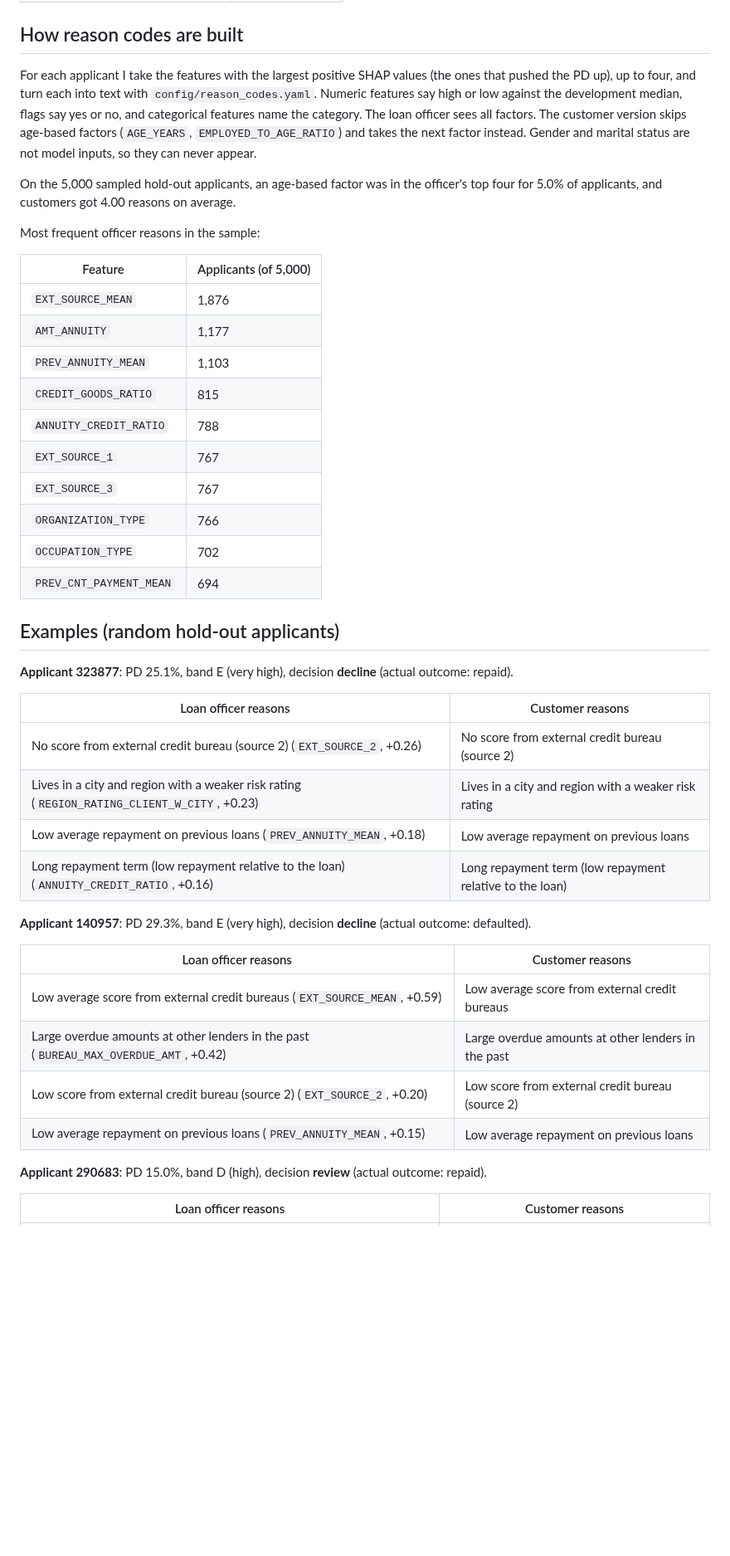
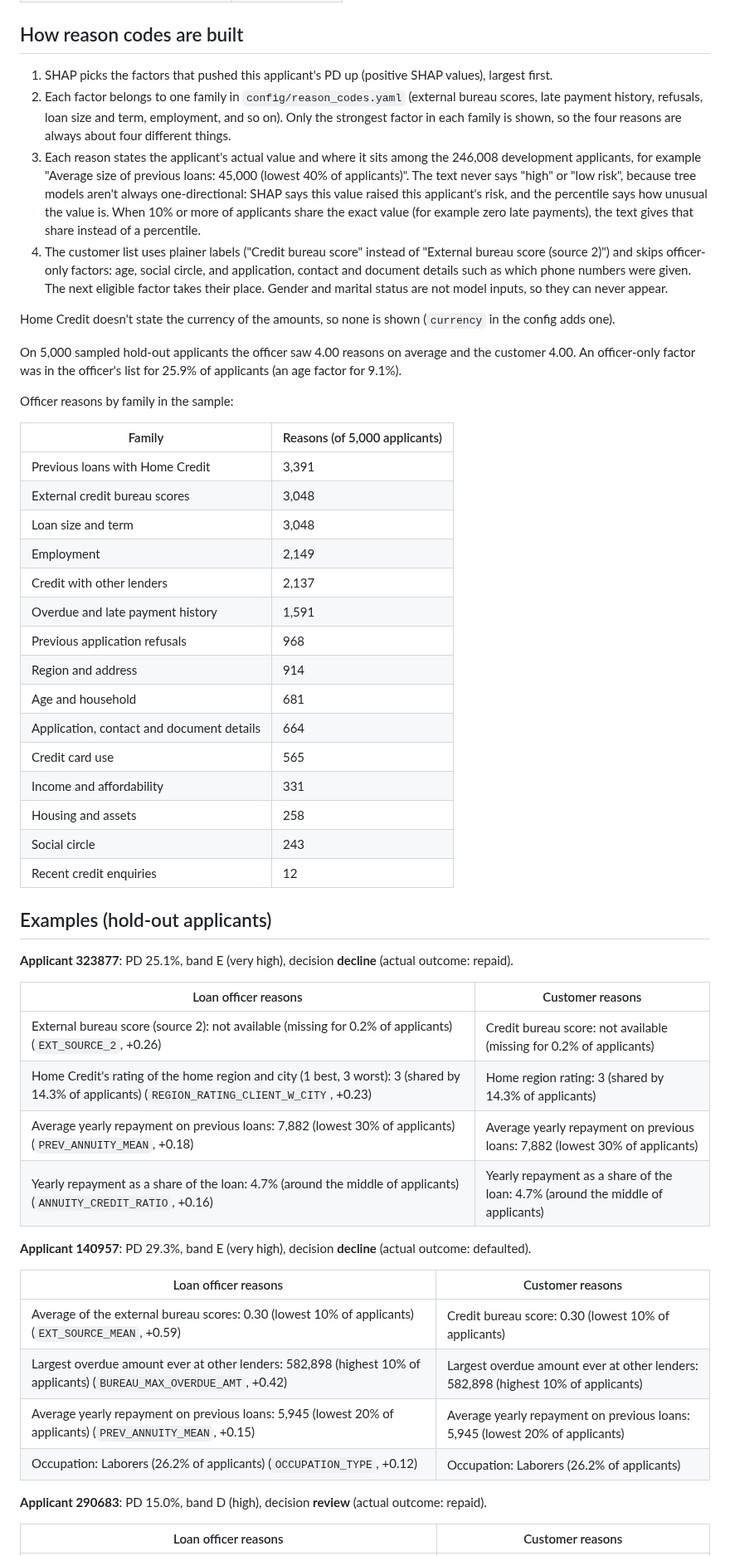
Before and after one commit to Lagatorase/credit-risk-scorecard, a Markdown page: reports/reason_codes_report.md, the part around one of its changes. Shown at 83% size. GitHub-like rendering; blank space fills up the shorter version.

Commit message:
Reworded reason codes from actual values and percentiles, with families and officer-only flags

```diff
--- a/reports/reason_codes_report.md
+++ b/reports/reason_codes_report.md
@@ -21,44 +21,54 @@ SHAP values come from `shap.TreeExplainer` on the final LightGBM booster, in log
 
 ## How reason codes are built
 
-For each applicant I take the features with the largest positive SHAP values (the ones that pushed the PD up), up to four, and turn each into text with `config/reason_codes.yaml`. Numeric features say high or low against the development median, flags say yes or no, and categorical features name the category. The loan officer sees all factors. The customer version skips age-based factors (`AGE_YEARS`, `EMPLOYED_TO_AGE_RATIO`) and takes the next factor instead. Gender and marital status are not model inputs, so they can never appear.
+1. SHAP picks the factors that pushed this applicant's PD up (positive SHAP values), largest first.
+2. Each factor belongs to one family in `config/reason_codes.yaml` (external bureau scores, late payment history, refusals, loan size and term, employment, and so on). Only the strongest factor in each family is shown, so the four reasons are always about four different things.
+3. Each reason states the applicant's actual value and where it sits among the 246,008 development applicants, for example "Average size of previous loans: 45,000 (lowest 40% of applicants)". The text never says "high" or "low risk", because tree models aren't always one-directional: SHAP says this value raised this applicant's risk, and the percentile says how unusual the value is. When 10% or more of applicants share the exact value (for example zero late payments), the text gives that share instead of a percentile.
+4. The customer list uses plainer labels ("Credit bureau score" instead of "External bureau score (source 2)") and skips officer-only factors: age, social circle, and application, contact and document details such as which phone numbers were given. The next eligible factor takes their place. Gender and marital status are not model inputs, so they can never appear.
 
-On the 5,000 sampled hold-out applicants, an age-based factor was in the officer's top four for 5.0% of applicants, and customers got 4.00 reasons on average.
+Home Credit doesn't state the currency of the amounts, so none is shown (`currency` in the config adds one).
 
-Most frequent officer reasons in the sample:
+On 5,000 sampled hold-out applicants the officer saw 4.00 reasons on average and the customer 4.00. An officer-only factor was in the officer's list for 25.9% of applicants (an age factor for 9.1%).
 
-| Feature | Applicants (of 5,000) |
+Officer reasons by family in the sample:
+
+| Family | Reasons (of 5,000 applicants) |
 |---|---|
-| `EXT_SOURCE_MEAN` | 1,876 |
-| `AMT_ANNUITY` | 1,177 |
-| `PREV_ANNUITY_MEAN` | 1,103 |
-| `CREDIT_GOODS_RATIO` | 815 |
-| `ANNUITY_CREDIT_RATIO` | 788 |
-| `EXT_SOURCE_1` | 767 |
-| `EXT_SOURCE_3` | 767 |
-| `ORGANIZATION_TYPE` | 766 |
-| `OCCUPATION_TYPE` | 702 |
-| `PREV_CNT_PAYMENT_MEAN` | 694 |
+| Previous loans with Home Credit | 3,391 |
+| External credit bureau scores | 3,048 |
+| Loan size and term | 3,048 |
+| Employment | 2,149 |
+| Credit with other lenders | 2,137 |
+| Overdue and late payment history | 1,591 |
+| Previous application refusals | 968 |
+| Region and address | 914 |
+| Age and household | 681 |
+| Application, contact and document details | 664 |
+| Credit card use | 565 |
+| Income and affordability | 331 |
+| Housing and assets | 258 |
+| Social circle | 243 |
+| Recent credit enquiries | 12 |
 
-## Examples (random hold-out applicants)
+## Examples (hold-out applicants)
 
 **Applicant 323877**: PD 25.1%, band E (very high), decision **decline** (actual outcome: repaid).
 
 | Loan officer reasons | Customer reasons |
 |---|---|
-| No score from external credit bureau (source 2) (`EXT_SOURCE_2`, +0.26) | No score from external credit bureau (source 2) |
-| Lives in a city and region with a weaker risk rating (`REGION_RATING_CLIENT_W_CITY`, +0.23) | Lives in a city and region with a weaker risk rating |
-| Low average repayment on previous loans (`PREV_ANNUITY_MEAN`, +0.18) | Low average repayment on previous loans |
-| Long repayment term (low repayment relative to the loan) (`ANNUITY_CREDIT_RATIO`, +0.16) | Long repayment term (low repayment relative to the loan) |
+| External bureau score (source 2): not available (missing for 0.2% of applicants) (`EXT_SOURCE_2`, +0.26) | Credit bureau score: not available (missing for 0.2% of applicants) |
+| Home Credit's rating of the home region and city (1 best, 3 worst): 3 (shared by 14.3% of applicants) (`REGION_RATING_CLIENT_W_CITY`, +0.23) | Home region rating: 3 (shared by 14.3% of applicants) |
+| Average yearly repayment on previous loans: 7,882 (lowest 30% of applicants) (`PREV_ANNUITY_MEAN`, +0.18) | Average yearly repayment on previous loans: 7,882 (lowest 30% of applicants) |
+| Yearly repayment as a share of the loan: 4.7% (around the middle of applicants) (`ANNUITY_CREDIT_RATIO`, +0.16) | Yearly repayment as a share of the loan: 4.7% (around the middle of applicants) |
 
 **Applicant 140957**: PD 29.3%, band E (very high), decision **decline** (actual outcome: defaulted).
 
 | Loan officer reasons | Customer reasons |
 |---|---|
-| Low average score from external credit bureaus (`EXT_SOURCE_MEAN`, +0.59) | Low average score from external credit bureaus |
-| Large overdue amounts at other lenders in the past (`BUREAU_MAX_OVERDUE_AMT`, +0.42) | Large overdue amounts at other lenders in the past |
-| Low score from external credit bureau (source 2) (`EXT_SOURCE_2`, +0.20) | Low score from external credit bureau (source 2) |
-| Low average repayment on previous loans (`PREV_ANNUITY_MEAN`, +0.15) | Low average repayment on previous loans |
+| Average of the external bureau scores: 0.30 (lowest 10% of applicants) (`EXT_SOURCE_MEAN`, +0.59) | Credit bureau score: 0.30 (lowest 10% of applicants) |
+| Largest overdue amount ever at other lenders: 582,898 (highest 10% of applicants) (`BUREAU_MAX_OVERDUE_AMT`, +0.42) | Largest overdue amount ever at other lenders: 582,898 (highest 10% of applicants) |
+| Average yearly repayment on previous loans: 5,945 (lowest 20% of applicants) (`PREV_ANNUITY_MEAN`, +0.15) | Average yearly repayment on previous loans: 5,945 (lowest 20% of applicants) |
+| Occupation: Laborers (26.2% of applicants) (`OCCUPATION_TYPE`, +0.12) | Occupation: Laborers (26.2% of applicants) |
 
 **Applicant 290683**: PD 15.0%, band D (high), decision **review** (actual outcome: repaid).
 
```
Also changed, not shown: other parts of reports/reason_codes_report.md (+20 -20 lines), reports/figures/shap_summary.png, 8 other files.
